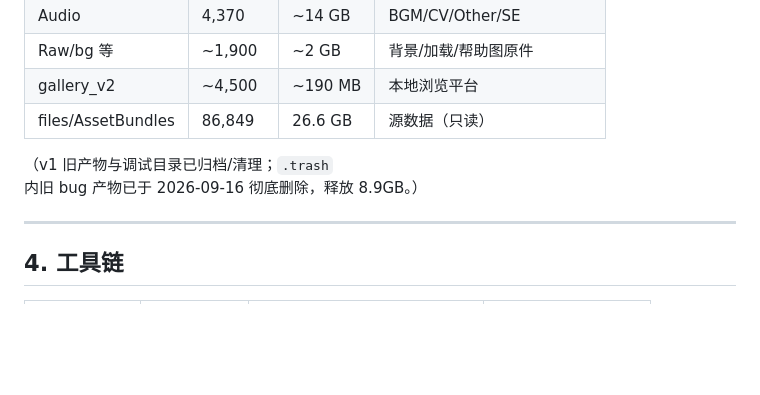
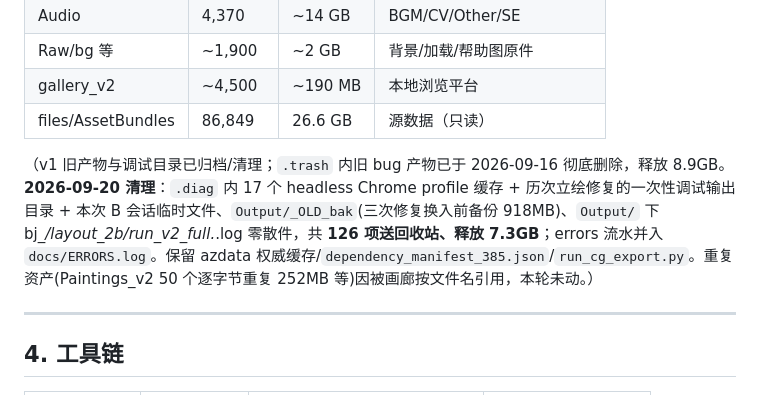
Before and after one commit to MrKLLM/azurlane-assetbundle-toolkit, a Markdown page: PROJECT_STATUS.md, the part around the change. Rendered like a GitHub page; blank space fills up the shorter version.

Commit message:
清理盘点：.diag 调试缓存 + _OLD_bak 备份 + Output 零散件送回收站，释放 7.3GB
- Tier1：.diag 17 个 headless Chrome profile 缓存 + 历次立绘修复一次性调试输出目录 + 本次 B 会话临时文件
- Tier2：Output/_OLD_bak（三次修复换入前备份 918MB，已零回退验证+已提交）
- Tier4：run_v2_full.errors.log 并入 docs/ERRORS.log，bj_*/layout_2b/run_v2_full.*.log 零散件回收
- 共 126 项送回收站、0 失败；保留 azdata 权威缓存/dependency_manifest_385/run_cg_export.py
- 重复资产(画廊按文件名引用)本轮未动；PROJECT_STATUS §3 记录清理

```diff
--- a/PROJECT_STATUS.md
+++ b/PROJECT_STATUS.md
@@ -64,7 +64,7 @@
 | gallery_v2 | ~4,500 | ~190 MB | 本地浏览平台 |
 | files/AssetBundles | 86,849 | 26.6 GB | 源数据（只读） |
 
-（v1 旧产物与调试目录已归档/清理；`.trash` 内旧 bug 产物已于 2026-09-16 彻底删除，释放 8.9GB。）
+（v1 旧产物与调试目录已归档/清理；`.trash` 内旧 bug 产物已于 2026-09-16 彻底删除，释放 8.9GB。**2026-09-20 清理**：`.diag` 内 17 个 headless Chrome profile 缓存 + 历次立绘修复的一次性调试输出目录 + 本次 B 会话临时文件、`Output/_OLD_bak`(三次修复换入前备份 918MB)、`Output/` 下 bj_*/layout_2b/run_v2_full.*.log 零散件，共 **126 项送回收站、释放 7.3GB**；errors 流水并入 `docs/ERRORS.log`。保留 azdata 权威缓存/`dependency_manifest_385.json`/`run_cg_export.py`。重复资产(Paintings_v2 50 个逐字节重复 252MB 等)因被画廊按文件名引用，本轮未动。）
 
 ---
 
```
